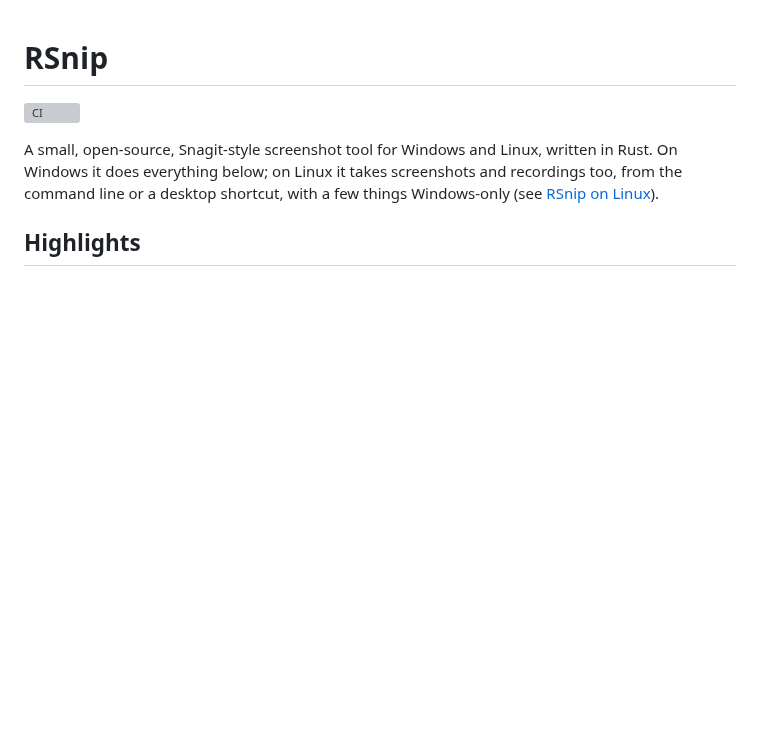
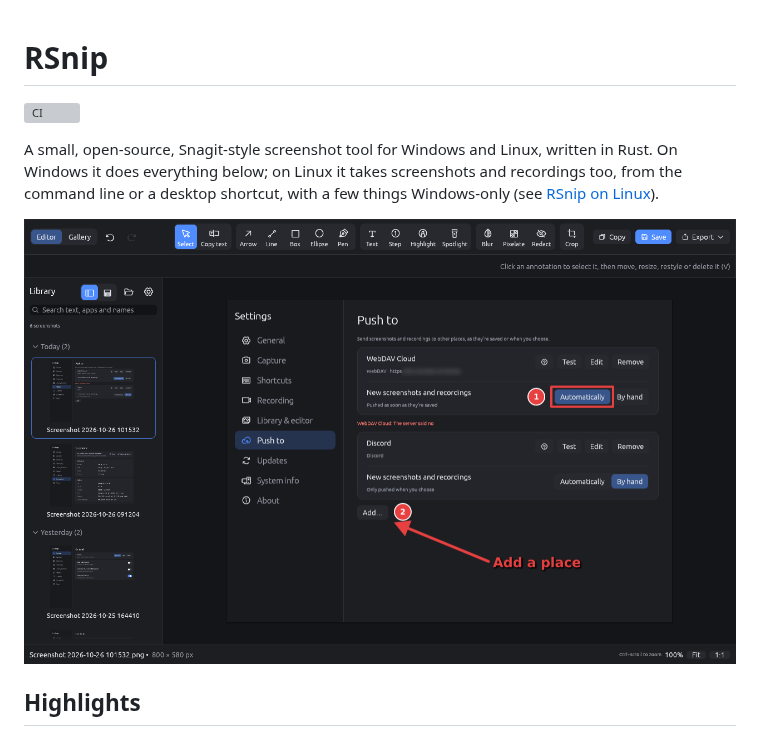
Before and after one commit to dhiorns15/rust-screenshot, a Markdown page: README.md, the part around the change. Drawn GitHub-style; pictures changed too: docs/images/rsnip.png (added); blank space fills up the shorter version; grey boxes are pictures that could not be loaded.

Commit message:
Show RSnip's editor and library at the top of the README
Rendered from RSnip 0.8.0 itself, in dark mode, with its own windows as the screenshots.

Co-Authored-By: Claude Opus 5.5 <noreply@anthropic.com>

```diff
--- a/README.md
+++ b/README.md
@@ -6,6 +6,8 @@ A small, open-source, Snagit-style screenshot tool for Windows and Linux, writte
 Windows it does everything below; on Linux it takes screenshots and recordings too, from the
 command line or a desktop shortcut, with a few things Windows-only (see
 [RSnip on Linux](docs/linux.md)).
+
+![RSnip's editor with a marked-up screenshot, and the library of screenshots beside it](docs/images/rsnip.png)
 
 ## Highlights
 
```
